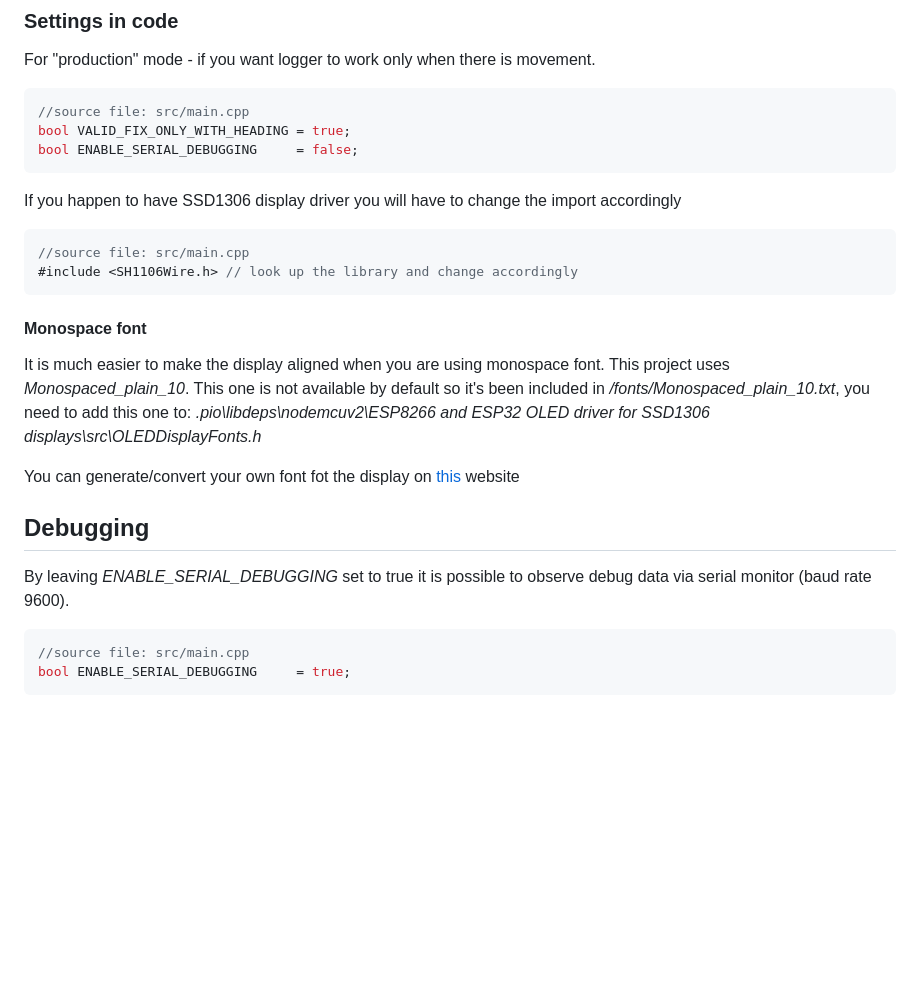
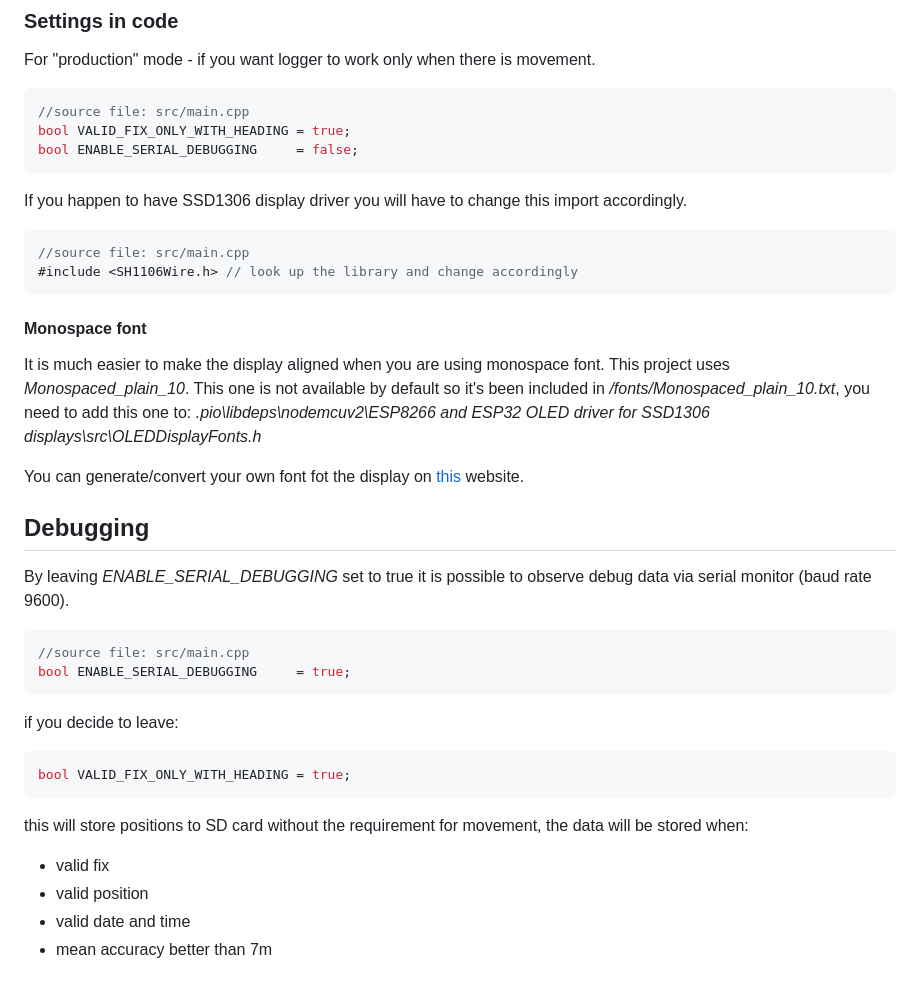
Before and after one commit to ekonovember/sea-logger, a Markdown page: README.md, the part around one of its changes. Rendered like a GitHub page; blank space fills up the shorter version.

````diff
--- a/README.md
+++ b/README.md
@@ -137,7 +138,7 @@ bool VALID_FIX_ONLY_WITH_HEADING = true;
 bool ENABLE_SERIAL_DEBUGGING     = false;
 ```
 
-If you happen to have SSD1306 display driver you will have to change the import accordingly
+If you happen to have SSD1306 display driver you will have to change this import accordingly.
 
 ```c++
 //source file: src/main.cpp
@@ -146,7 +147,7 @@ If you happen to have SSD1306 display driver you will have to change the import
 #### Monospace font
 It is much easier to make the display aligned when you are using monospace font. This project uses *Monospaced_plain_10*. This one is not available by default so it's been included in */fonts/Monospaced_plain_10.txt*, you need to add this one to: *.pio\libdeps\nodemcuv2\ESP8266 and ESP32 OLED driver for SSD1306 displays\src\OLEDDisplayFonts.h*
 
-You can generate/convert your own font fot the display on [this](http://oleddisplay.squix.ch/#/home) website
+You can generate/convert your own font fot the display on [this](http://oleddisplay.squix.ch/#/home) website.
 
 ## Debugging
 By leaving *ENABLE_SERIAL_DEBUGGING* set to true it is possible to observe debug data via serial monitor (baud rate 9600).
@@ -155,3 +156,14 @@ By leaving *ENABLE_SERIAL_DEBUGGING* set to true it is possible to observe debug
 //source file: src/main.cpp
 bool ENABLE_SERIAL_DEBUGGING     = true;
 ```
+
+if you decide to leave:
+```c++
+bool VALID_FIX_ONLY_WITH_HEADING = true;
+```
+
+this will store positions to SD card without the requirement for movement, the data will be stored when:
+- valid fix
+- valid position
+- valid date and time
+- mean accuracy better than 7m
````
Also changed, not shown: other parts of README.md (+5 -4 lines), pictures/display_picture.png.
